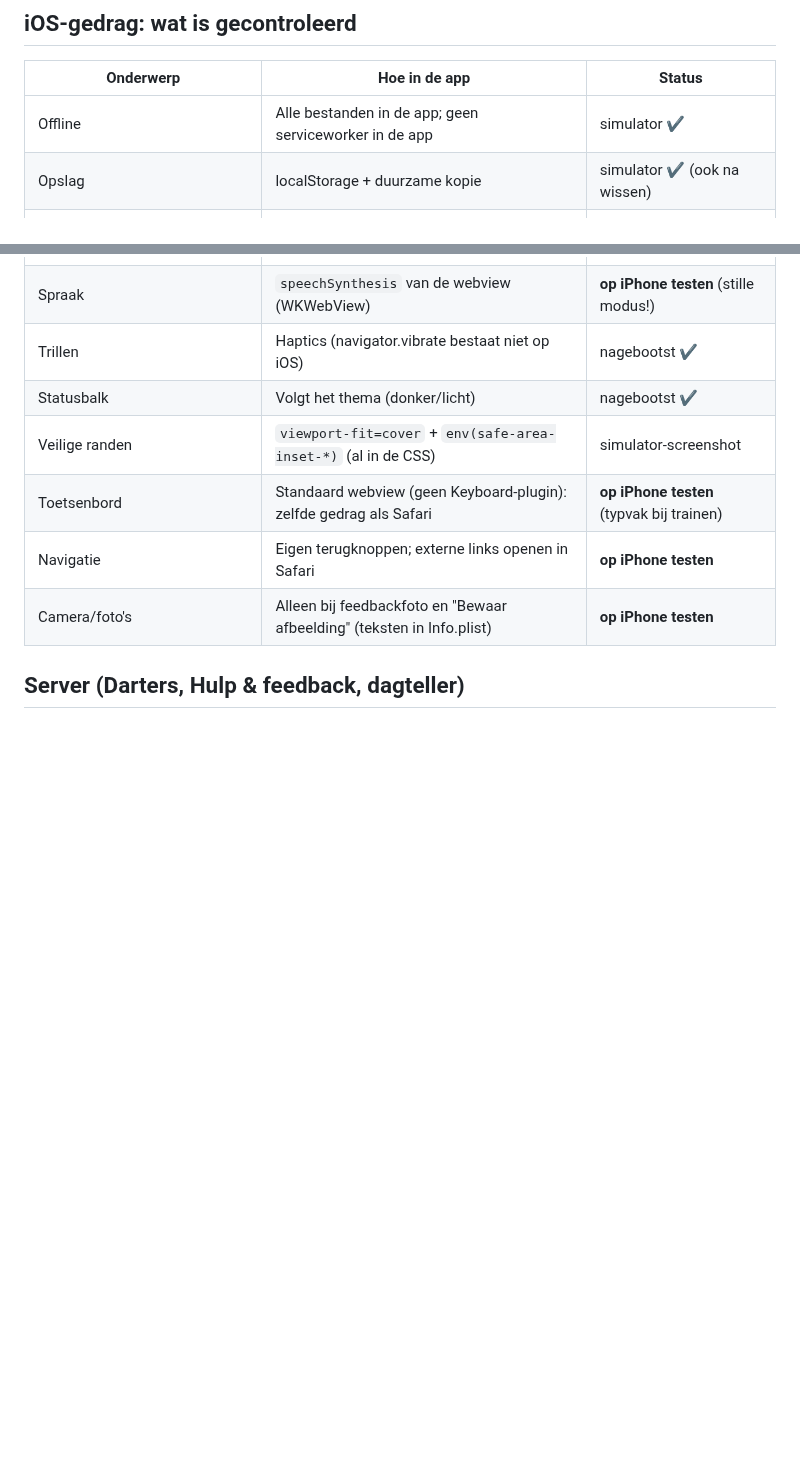
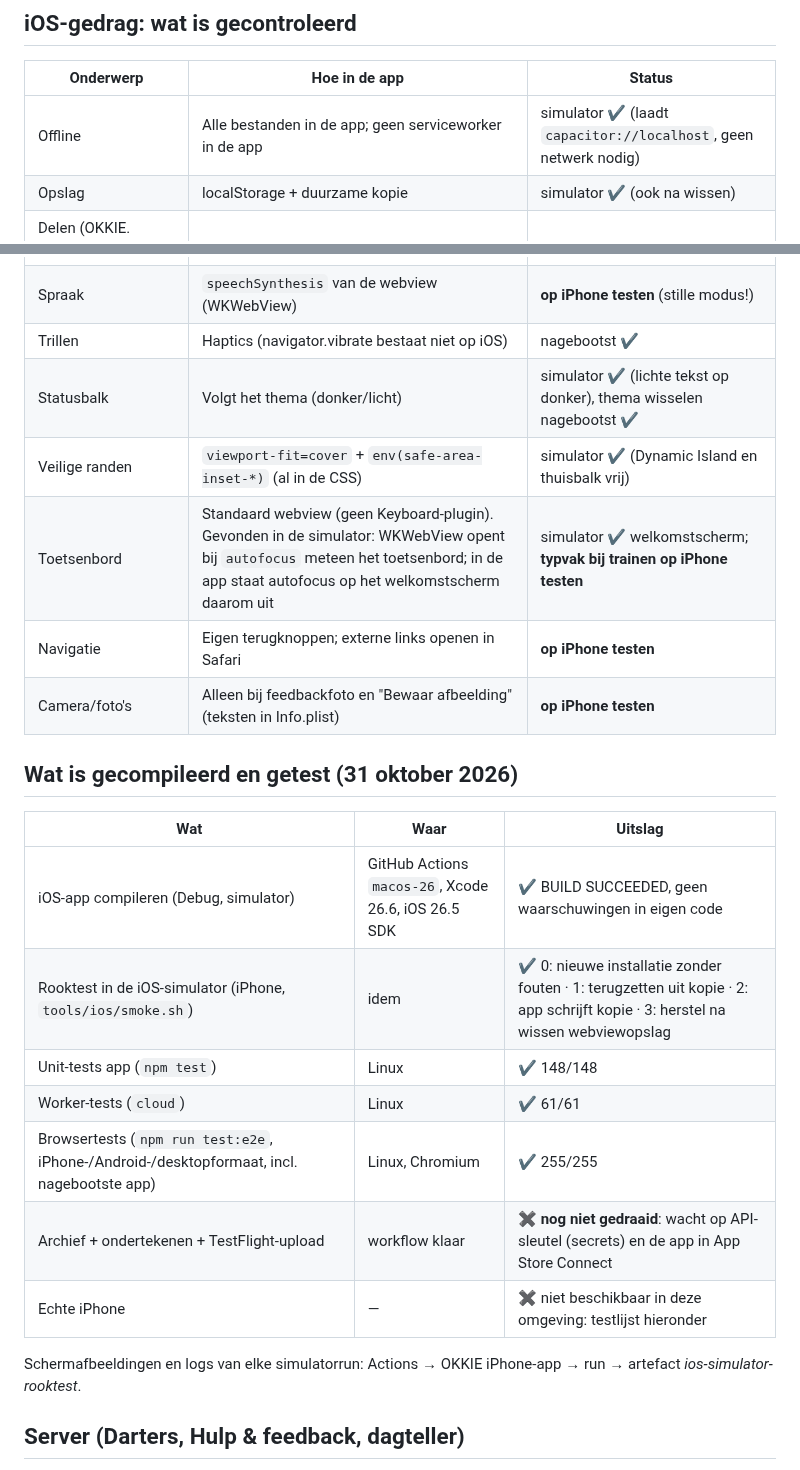
Before and after one commit to MartijndBesten/dartlog, a Markdown page: IOS-APP.md, 2 parts joined by grey strips. Rendered like a GitHub page; blank space fills up the shorter version.

Commit message:
IOS-APP.md: werkelijke compileer- en testuitslagen
Co-Authored-By: Claude Opus 5.5 <noreply@anthropic.com>
Claude-Session: https://claude.ai/code/session_015UihcpdRnnSQTgPNG6h6f7

```diff
--- a/IOS-APP.md
+++ b/IOS-APP.md
@@ -76,18 +76,32 @@ De oude PWA wordt nooit gewist; wie wil, kan beide blijven gebruiken (gegevens s
 
 | Onderwerp | Hoe in de app | Status |
 |---|---|---|
-| Offline | Alle bestanden in de app; geen serviceworker in de app | simulator ✔ |
+| Offline | Alle bestanden in de app; geen serviceworker in de app | simulator ✔ (laadt `capacitor://localhost`, geen netwerk nodig) |
 | Opslag | localStorage + duurzame kopie | simulator ✔ (ook na wissen) |
 | Delen (OKKIE. aanraden, scorekaart, uitdagen) | `navigator.share` → native deelmenu | nagebootst ✔, **op iPhone testen** |
 | Back-up exporteren | Deelmenu → Bewaar in Bestanden | nagebootst ✔, **op iPhone testen** |
 | Back-up/overzetcode importeren | Bestandskiezer (`<input type=file>`), plakken | **op iPhone testen** |
 | Spraak | `speechSynthesis` van de webview (WKWebView) | **op iPhone testen** (stille modus!) |
 | Trillen | Haptics (navigator.vibrate bestaat niet op iOS) | nagebootst ✔ |
-| Statusbalk | Volgt het thema (donker/licht) | nagebootst ✔ |
-| Veilige randen | `viewport-fit=cover` + `env(safe-area-inset-*)` (al in de CSS) | simulator-screenshot |
-| Toetsenbord | Standaard webview (geen Keyboard-plugin): zelfde gedrag als Safari | **op iPhone testen** (typvak bij trainen) |
+| Statusbalk | Volgt het thema (donker/licht) | simulator ✔ (lichte tekst op donker), thema wisselen nagebootst ✔ |
+| Veilige randen | `viewport-fit=cover` + `env(safe-area-inset-*)` (al in de CSS) | simulator ✔ (Dynamic Island en thuisbalk vrij) |
+| Toetsenbord | Standaard webview (geen Keyboard-plugin). Gevonden in de simulator: WKWebView opent bij `autofocus` meteen het toetsenbord; in de app staat autofocus op het welkomstscherm daarom uit | simulator ✔ welkomstscherm; **typvak bij trainen op iPhone testen** |
 | Navigatie | Eigen terugknoppen; externe links openen in Safari | **op iPhone testen** |
 | Camera/foto's | Alleen bij feedbackfoto en "Bewaar afbeelding" (teksten in Info.plist) | **op iPhone testen** |
+
+## Wat is gecompileerd en getest (31 oktober 2026)
+
+| Wat | Waar | Uitslag |
+|---|---|---|
+| iOS-app compileren (Debug, simulator) | GitHub Actions `macos-26`, Xcode 26.6, iOS 26.5 SDK | ✔ BUILD SUCCEEDED, geen waarschuwingen in eigen code |
+| Rooktest in de iOS-simulator (iPhone, `tools/ios/smoke.sh`) | idem | ✔ 0: nieuwe installatie zonder fouten · 1: terugzetten uit kopie · 2: app schrijft kopie · 3: herstel na wissen webviewopslag |
+| Unit-tests app (`npm test`) | Linux | ✔ 148/148 |
+| Worker-tests (`cloud`) | Linux | ✔ 61/61 |
+| Browsertests (`npm run test:e2e`, iPhone-/Android-/desktopformaat, incl. nagebootste app) | Linux, Chromium | ✔ 255/255 |
+| Archief + ondertekenen + TestFlight-upload | workflow klaar | ✖ **nog niet gedraaid**: wacht op API-sleutel (secrets) en de app in App Store Connect |
+| Echte iPhone | — | ✖ niet beschikbaar in deze omgeving: testlijst hieronder |
+
+Schermafbeeldingen en logs van elke simulatorrun: Actions → OKKIE iPhone-app → run → artefact *ios-simulator-rooktest*.
 
 ## Server (Darters, Hulp & feedback, dagteller)
 
```
